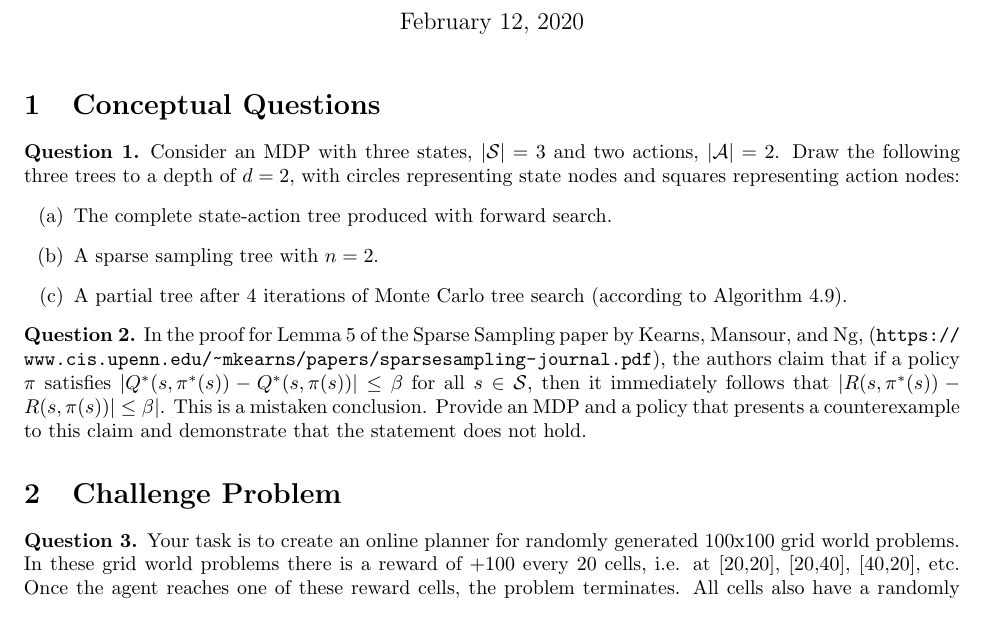
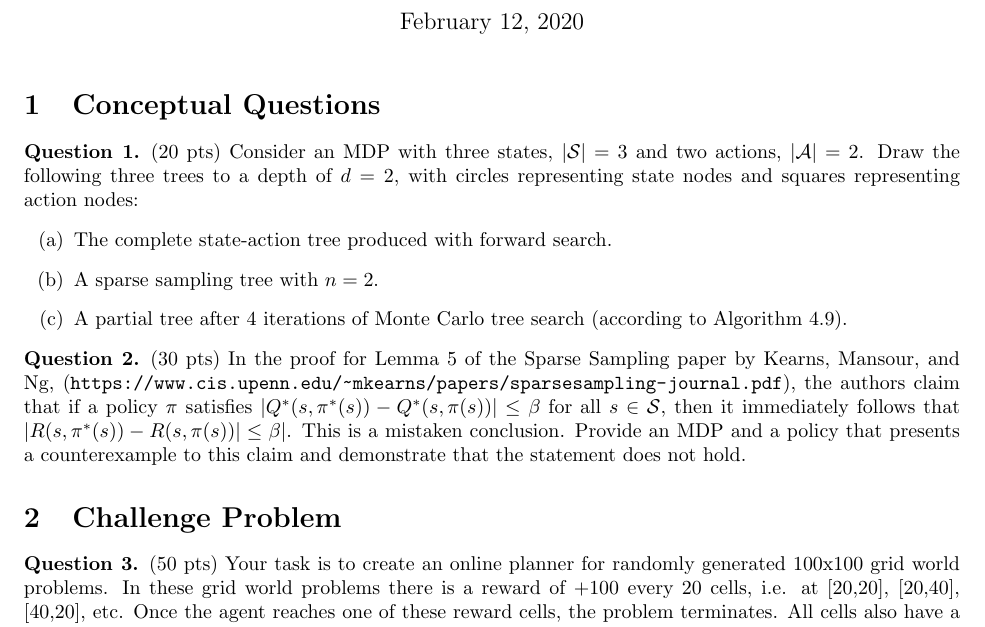
Before and after one commit to CU-ADCL/CU-DMU-Materials, a LaTeX problem sheet (hw/3-Online-MDP-Methods/hw3.tex): part of the page, cut so that both start at the same text. Compiled offline with pdfLaTeX.

Commit message:
added point values

```diff
--- a/hw/3-Online-MDP-Methods/hw3.tex
+++ b/hw/3-Online-MDP-Methods/hw3.tex
@@ -27,7 +27,7 @@
 
 \begin{question}
     % Consider an MDP with three states, $\mathcal{S} = \{s^1, s^2, s^3\}$ and two actions, $\mathcal{A} = \{a^1, a^2\}$. Draw the following three trees to a depth of $d=2$, with circles representing state nodes and squares representing action nodes:
-    Consider an MDP with three states, $|\mathcal{S}| = 3$ and two actions, $|\mathcal{A}| = 2$. Draw the following three trees to a depth of $d=2$, with circles representing state nodes and squares representing action nodes:
+    (20 pts) Consider an MDP with three states, $|\mathcal{S}| = 3$ and two actions, $|\mathcal{A}| = 2$. Draw the following three trees to a depth of $d=2$, with circles representing state nodes and squares representing action nodes:
     \begin{enumerate}[label=(\alph*)]
         \item The complete state-action tree produced with forward search.
         \item A sparse sampling tree with $n=2$.
@@ -37,7 +37,7 @@
 \end{question}
 
 \begin{question}
-    In the proof for Lemma 5 of the Sparse Sampling paper by Kearns, Mansour, and Ng, (\url{https://www.cis.upenn.edu/~mkearns/papers/sparsesampling-journal.pdf}), the authors claim that if a policy $\pi$ satisfies $|Q^*(s, \pi^*(s)) - Q^*(s, \pi(s))| \leq \beta$ for all $s \in \mathcal{S}$, then it immediately follows that $|R(s, \pi^*(s)) - R(s, \pi(s))| \leq \beta|$. This is a mistaken conclusion. Provide an MDP and a policy that presents a counterexample to this claim and demonstrate that the statement does not hold.
+    (30 pts) In the proof for Lemma 5 of the Sparse Sampling paper by Kearns, Mansour, and Ng, (\url{https://www.cis.upenn.edu/~mkearns/papers/sparsesampling-journal.pdf}), the authors claim that if a policy $\pi$ satisfies $|Q^*(s, \pi^*(s)) - Q^*(s, \pi(s))| \leq \beta$ for all $s \in \mathcal{S}$, then it immediately follows that $|R(s, \pi^*(s)) - R(s, \pi(s))| \leq \beta|$. This is a mistaken conclusion. Provide an MDP and a policy that presents a counterexample to this claim and demonstrate that the statement does not hold.
 \end{question}
 
 % \section{Exercises}
@@ -55,7 +55,7 @@
 \section{Challenge Problem}
 
 \begin{question}
-    Your task is to create an online planner for randomly generated 100x100 grid world problems. In these grid world problems there is a reward of +100 every 20 cells, i.e. at [20,20], [20,40], [40,20], etc. Once the agent reaches one of these reward cells, the problem terminates. All cells also have a randomly generated cost.
+    (50 pts) Your task is to create an online planner for randomly generated 100x100 grid world problems. In these grid world problems there is a reward of +100 every 20 cells, i.e. at [20,20], [20,40], [40,20], etc. Once the agent reaches one of these reward cells, the problem terminates. All cells also have a randomly generated cost.
 
     For each of the 100 randomly generated grid worlds that the planner is evaluated on, you will have 50ms of offline solve time, and for each online step, you will have 50 ms to make a decision of what action to take. If the time limits are exceeded, random actions will be taken. You can create one sampled grid world with \texttt{DMUStudent.HW3.DenseGridWorld()} and examine it using the POMDPs.jl interface. The submission should be a \texttt{POMDPs.Solver} such as an \texttt{MCTSSolver} or \texttt{POMDPs.Policy}.
 
```
Also changed, not shown: hw/3-Online-MDP-Methods/hw3.pdf.
